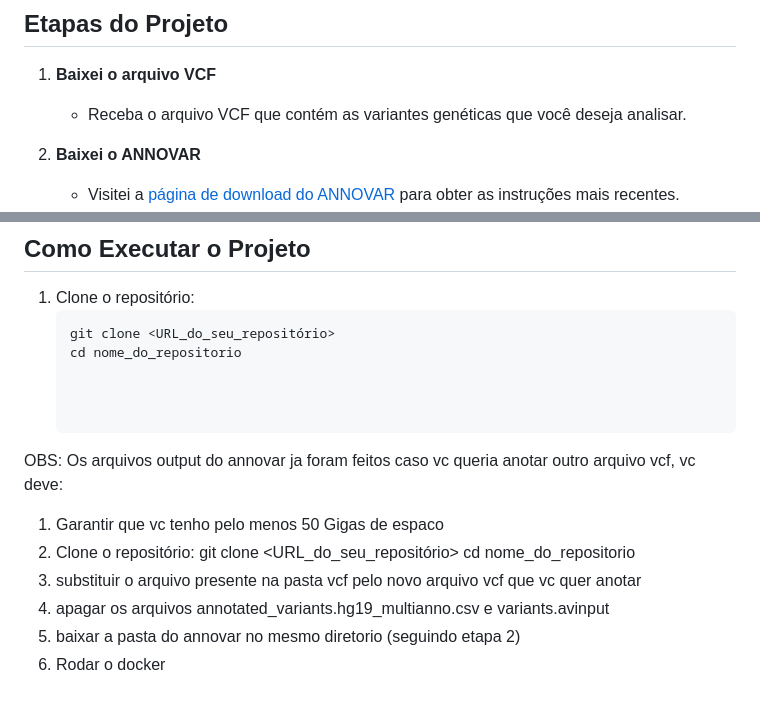
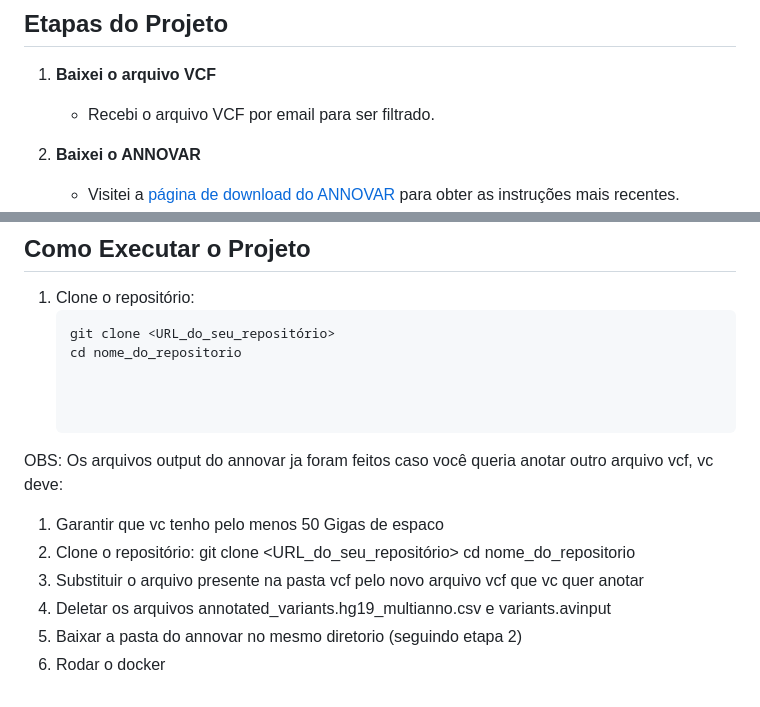
Before and after one commit to Sammypacoo/Bionfo_dasa, a Markdown page: README.md, 2 parts joined by grey strips. Rendered like a GitHub page.

```diff
--- a/README.md
+++ b/README.md
@@ -5,7 +5,7 @@ Este projeto envolve a anotação de variantes genéticas a partir de arquivos V
 ## Etapas do Projeto
 
 1. **Baixei o arquivo VCF**
-   - Receba o arquivo VCF que contém as variantes genéticas que você deseja analisar.
+   - Recebi o arquivo VCF por email para ser filtrado.
 
 2. **Baixei o ANNOVAR**
    - Visitei a [página de download do ANNOVAR](https://annovar.openbioinformatics.org/en/latest/user-guide/download/) para obter as instruções mais recentes.
@@ -61,12 +61,12 @@ Este projeto envolve a anotação de variantes genéticas a partir de arquivos V
 
 
 
-OBS: Os arquivos output do annovar ja foram feitos caso vc queria anotar outro arquivo vcf, vc deve:
+OBS: Os arquivos output do annovar ja foram feitos caso você queria anotar outro arquivo vcf, vc deve:
 1. Garantir que vc tenho pelo menos 50 Gigas de espaco
 2. Clone o repositório:
    git clone <URL_do_seu_repositório>
    cd nome_do_repositorio
-3. substituir o arquivo presente na pasta vcf pelo novo arquivo vcf que vc quer anotar
-4. apagar os arquivos  annotated_variants.hg19_multianno.csv e variants.avinput
-5. baixar a pasta do annovar no mesmo diretorio (seguindo etapa 2)
+3. Substituir o arquivo presente na pasta vcf pelo novo arquivo vcf que vc quer anotar
+4. Deletar os arquivos  annotated_variants.hg19_multianno.csv e variants.avinput
+5. Baixar a pasta do annovar no mesmo diretorio (seguindo etapa 2)
 6. Rodar o docker
```
